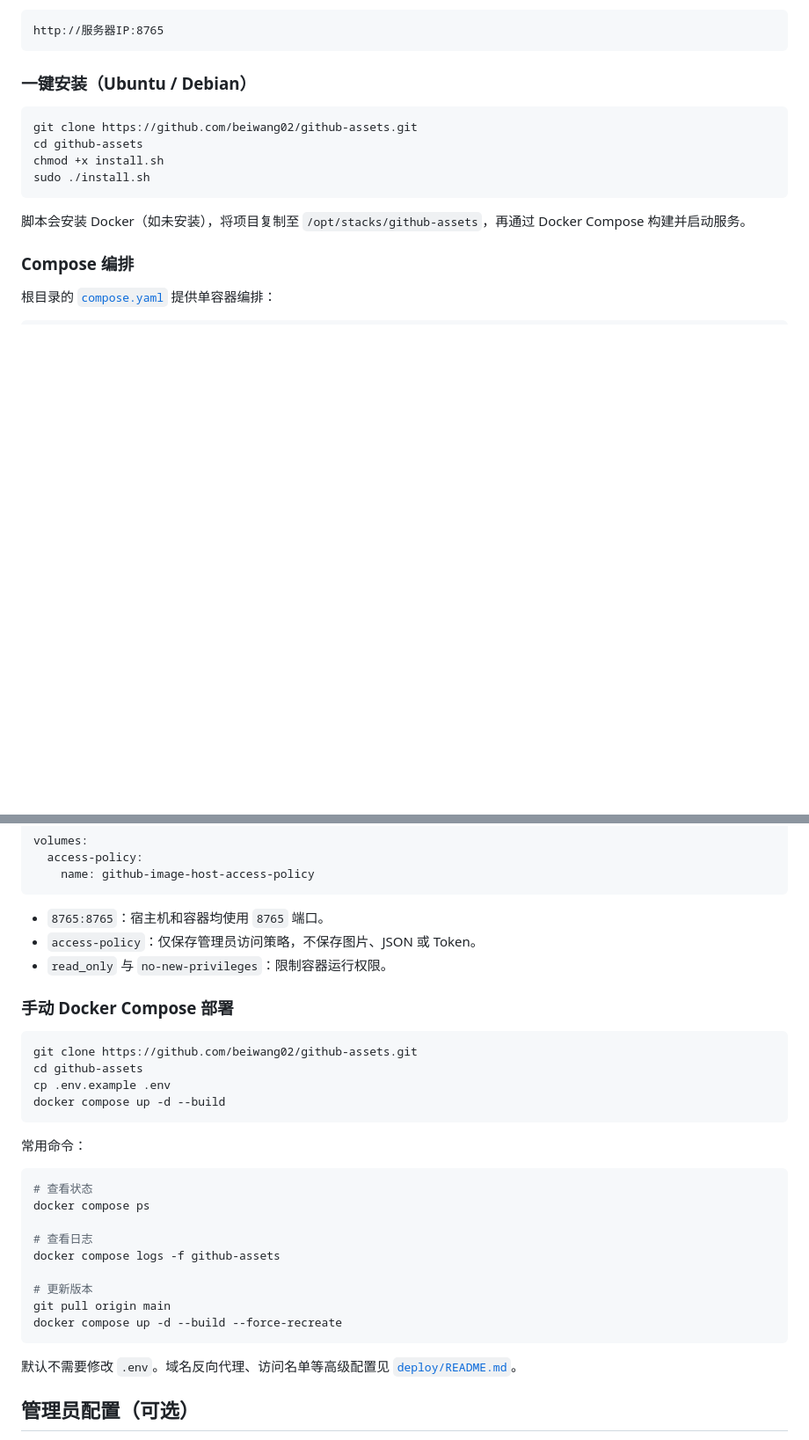
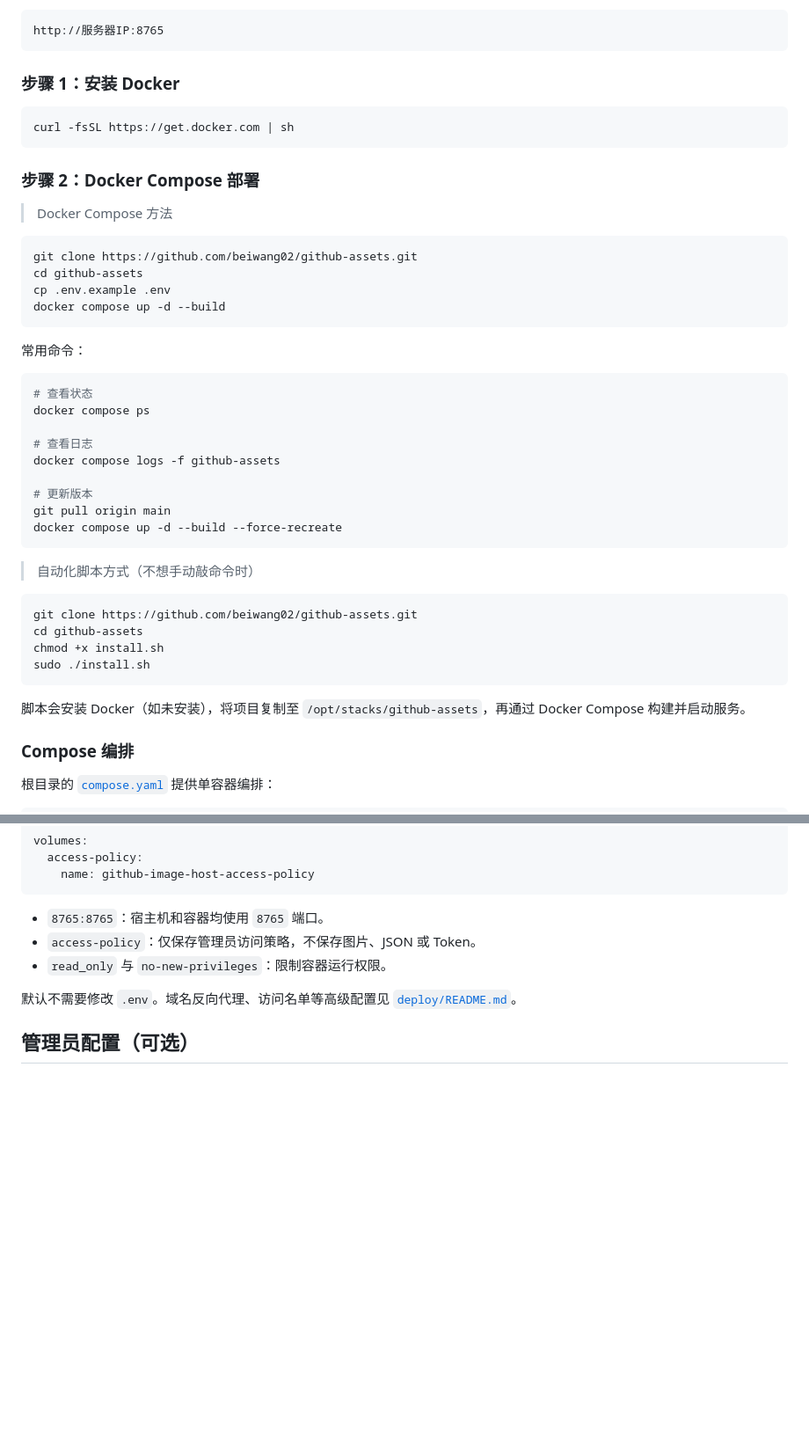
Before and after one commit to beiwang02/github-assets, a Markdown page: README.md, 2 parts joined by grey strips. Shown at 88% size. GitHub-like rendering; blank space fills up the shorter version.

Commit message:
docs: simplify README and prioritize manual Compose deployment

````diff
--- a/README.md
+++ b/README.md
@@ -67,7 +67,38 @@ json/
 http://服务器IP:8765
 ```
 
-### 一键安装（Ubuntu / Debian）
+### 步骤 1：安装 Docker
+
+```bash
+curl -fsSL https://get.docker.com | sh
+```
+
+### 步骤 2：Docker Compose 部署
+
+> Docker Compose 方法
+
+```bash
+git clone https://github.com/beiwang02/github-assets.git
+cd github-assets
+cp .env.example .env
+docker compose up -d --build
+```
+
+常用命令：
+
+```bash
+# 查看状态
+docker compose ps
+
+# 查看日志
+docker compose logs -f github-assets
+
+# 更新版本
+git pull origin main
+docker compose up -d --build --force-recreate
+```
+
+> 自动化脚本方式（不想手动敲命令时）
 
 ```bash
 git clone https://github.com/beiwang02/github-assets.git
@@ -112,29 +143,6 @@ volumes:
 - `access-policy`：仅保存管理员访问策略，不保存图片、JSON 或 Token。
 - `read_only` 与 `no-new-privileges`：限制容器运行权限。
 
-### 手动 Docker Compose 部署
-
-```bash
-git clone https://github.com/beiwang02/github-assets.git
-cd github-assets
-cp .env.example .env
-docker compose up -d --build
-```
-
-常用命令：
-
-```bash
-# 查看状态
-docker compose ps
-
-# 查看日志
-docker compose logs -f github-assets
-
-# 更新版本
-git pull origin main
-docker compose up -d --build --force-recreate
-```
-
 默认不需要修改 `.env`。域名反向代理、访问名单等高级配置见 [`deploy/README.md`](deploy/README.md)。
 
 ## 管理员配置（可选）
````
Also changed, not shown: other parts of README.md (+0 -19 lines).
